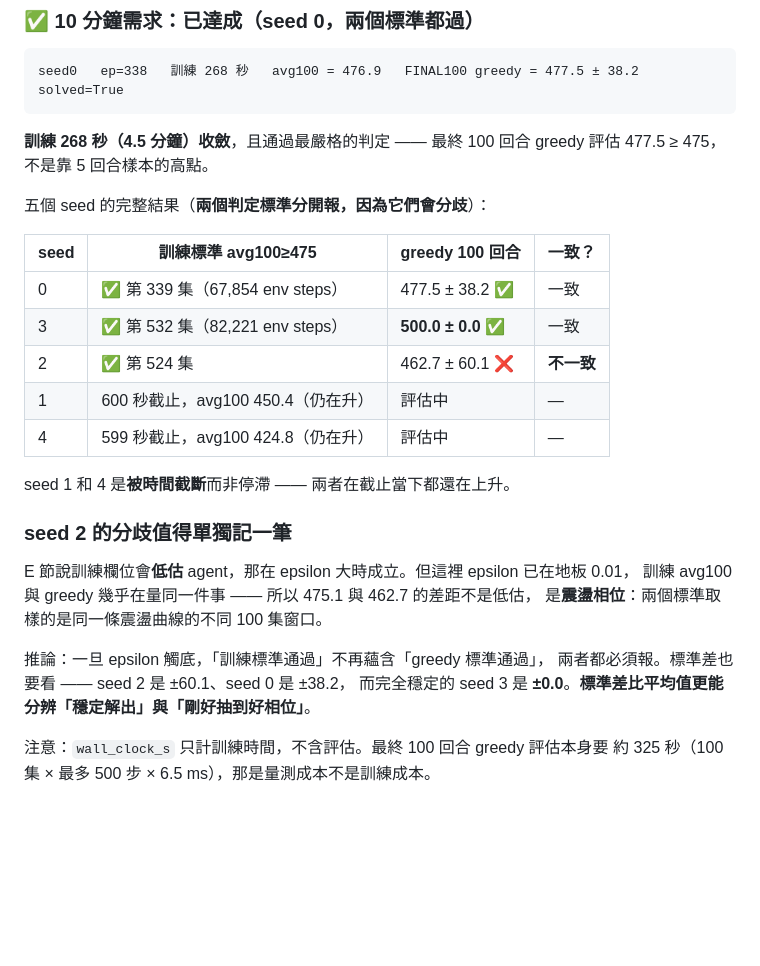
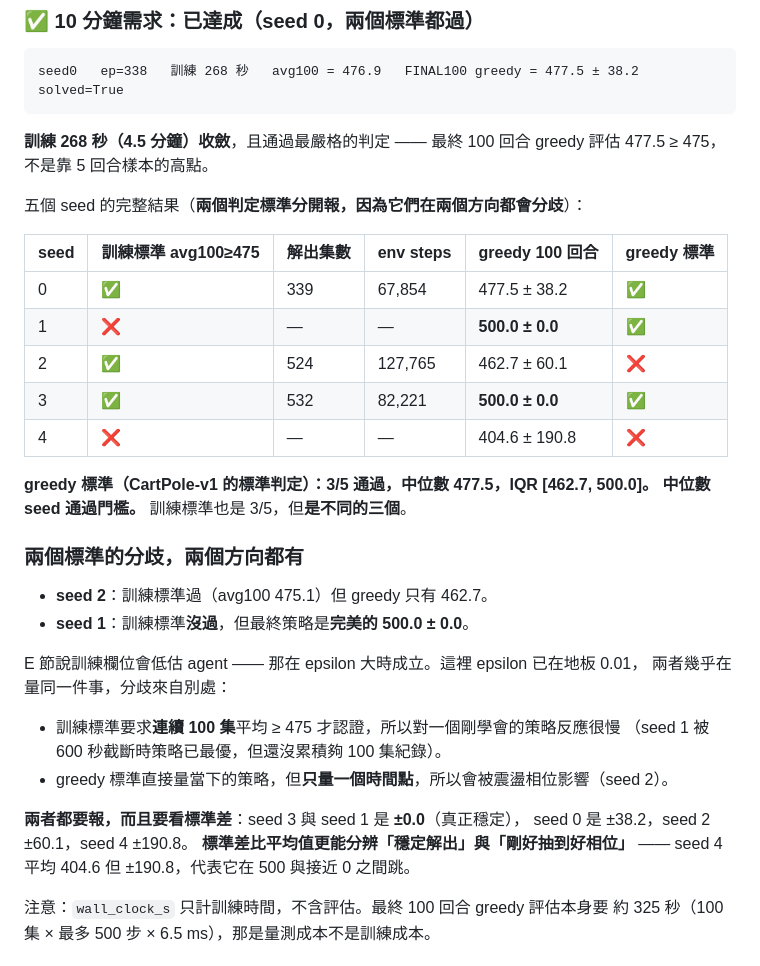
Before and after one commit to miles0428/QRL, a Markdown page: 報告.md, the part around the change. Drawn GitHub-style; blank space fills up the shorter version.

Commit message:
報告.md: final 10-minute results -- 3/5 on the greedy criterion, median passes
Median greedy across 5 seeds is 477.5, IQR [462.7, 500.0], so the median seed
clears the standard CartPole-v1 threshold within a 10-minute training budget.

The two criteria disagree in BOTH directions, which is why both are reported:

  seed 2  passes training (475.1) but greedy is 462.7
  seed 1  fails training entirely, yet its final policy is a perfect 500.0 +- 0.0

Section E's framing (training reward understates the agent) only holds while
epsilon is appreciable. At the 0.01 floor the disagreement has a different
cause: the training criterion needs 100 consecutive episodes above 475 and so
certifies a newly-learned policy slowly, while the greedy evaluation reads the
policy directly but only at one instant, exposing it to oscillation phase.

Standard deviation separates a stable solve from a lucky window better than the
mean: seeds 1 and 3 at +-0.0, seed 0 +-38.2, seed 2 +-60.1, seed 4 +-190.8 --
the last swinging between 500 and near zero despite a 404.6 mean.

Co-Authored-By: Claude Opus 5 <noreply@anthropic.com>
Claude-Session: https://claude.ai/code/session_01QE372eWcNhGbdgAjq5dcQw

```diff
--- a/報告.md
+++ b/報告.md
@@ -81,27 +81,35 @@ seed0   ep=338   訓練 268 秒   avg100 = 476.9   FINAL100 greedy = 477.5 ± 38
 **訓練 268 秒（4.5 分鐘）收斂**，且通過最嚴格的判定 —— 最終 100 回合 greedy 評估
 477.5 ≥ 475，不是靠 5 回合樣本的高點。
 
-五個 seed 的完整結果（**兩個判定標準分開報，因為它們會分歧**）：
+五個 seed 的完整結果（**兩個判定標準分開報，因為它們在兩個方向都會分歧**）：
 
-| seed | 訓練標準 avg100≥475 | greedy 100 回合 | 一致？ |
-|---|---|---|---|
-| 0 | ✅ 第 339 集（67,854 env steps） | 477.5 ± 38.2 ✅ | 一致 |
-| 3 | ✅ 第 532 集（82,221 env steps） | **500.0 ± 0.0** ✅ | 一致 |
-| 2 | ✅ 第 524 集 | 462.7 ± 60.1 ❌ | **不一致** |
-| 1 | 600 秒截止，avg100 450.4（仍在升） | 評估中 | — |
-| 4 | 599 秒截止，avg100 424.8（仍在升） | 評估中 | — |
+| seed | 訓練標準 avg100≥475 | 解出集數 | env steps | greedy 100 回合 | greedy 標準 |
+|---|---|---|---|---|---|
+| 0 | ✅ | 339 | 67,854 | 477.5 ± 38.2 | ✅ |
+| 1 | ❌ | — | — | **500.0 ± 0.0** | ✅ |
+| 2 | ✅ | 524 | 127,765 | 462.7 ± 60.1 | ❌ |
+| 3 | ✅ | 532 | 82,221 | **500.0 ± 0.0** | ✅ |
+| 4 | ❌ | — | — | 404.6 ± 190.8 | ❌ |
 
-seed 1 和 4 是**被時間截斷**而非停滯 —— 兩者在截止當下都還在上升。
+**greedy 標準（CartPole-v1 的標準判定）：3/5 通過，中位數 477.5，IQR [462.7, 500.0]。
+中位數 seed 通過門檻。** 訓練標準也是 3/5，但**是不同的三個**。
 
-### seed 2 的分歧值得單獨記一筆
+### 兩個標準的分歧，兩個方向都有
 
-E 節說訓練欄位會**低估** agent，那在 epsilon 大時成立。但這裡 epsilon 已在地板 0.01，
-訓練 avg100 與 greedy 幾乎在量同一件事 —— 所以 475.1 與 462.7 的差距不是低估，
-是**震盪相位**：兩個標準取樣的是同一條震盪曲線的不同 100 集窗口。
+- **seed 2**：訓練標準過（avg100 475.1）但 greedy 只有 462.7。
+- **seed 1**：訓練標準**沒過**，但最終策略是**完美的 500.0 ± 0.0**。
 
-推論：一旦 epsilon 觸底，「訓練標準通過」不再蘊含「greedy 標準通過」，
-兩者都必須報。標準差也要看 —— seed 2 是 ±60.1、seed 0 是 ±38.2，
-而完全穩定的 seed 3 是 **±0.0**。**標準差比平均值更能分辨「穩定解出」與「剛好抽到好相位」**。
+E 節說訓練欄位會低估 agent —— 那在 epsilon 大時成立。這裡 epsilon 已在地板 0.01，
+兩者幾乎在量同一件事，分歧來自別處：
+
+- 訓練標準要求**連續 100 集**平均 ≥ 475 才認證，所以對一個剛學會的策略反應很慢
+  （seed 1 被 600 秒截斷時策略已最優，但還沒累積夠 100 集紀錄）。
+- greedy 標準直接量當下的策略，但**只量一個時間點**，所以會被震盪相位影響（seed 2）。
+
+**兩者都要報，而且要看標準差**：seed 3 與 seed 1 是 **±0.0**（真正穩定），
+seed 0 是 ±38.2，seed 2 ±60.1，seed 4 ±190.8。
+**標準差比平均值更能分辨「穩定解出」與「剛好抽到好相位」** ——
+seed 4 平均 404.6 但 ±190.8，代表它在 500 與接近 0 之間跳。
 
 注意：`wall_clock_s` 只計訓練時間，不含評估。最終 100 回合 greedy 評估本身要
 約 325 秒（100 集 × 最多 500 步 × 6.5 ms），那是量測成本不是訓練成本。
```
